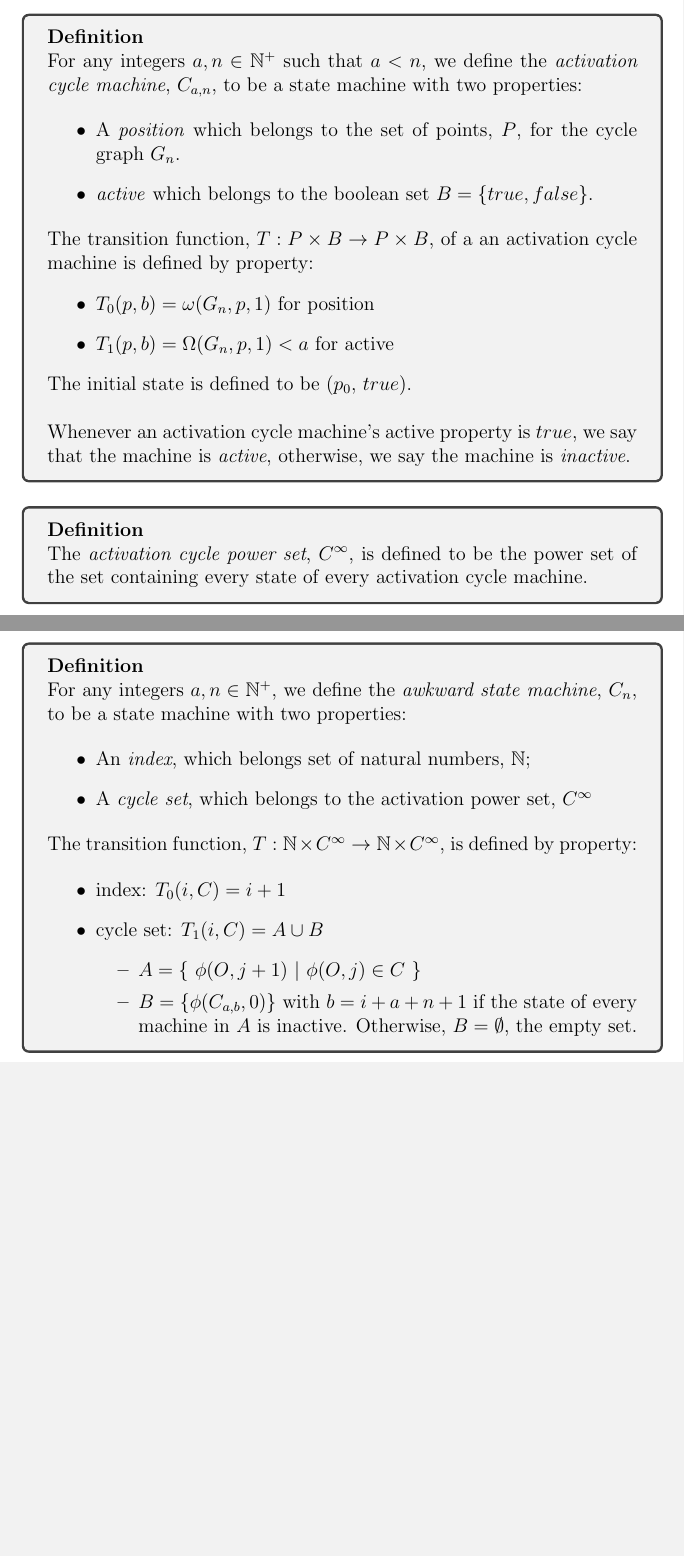
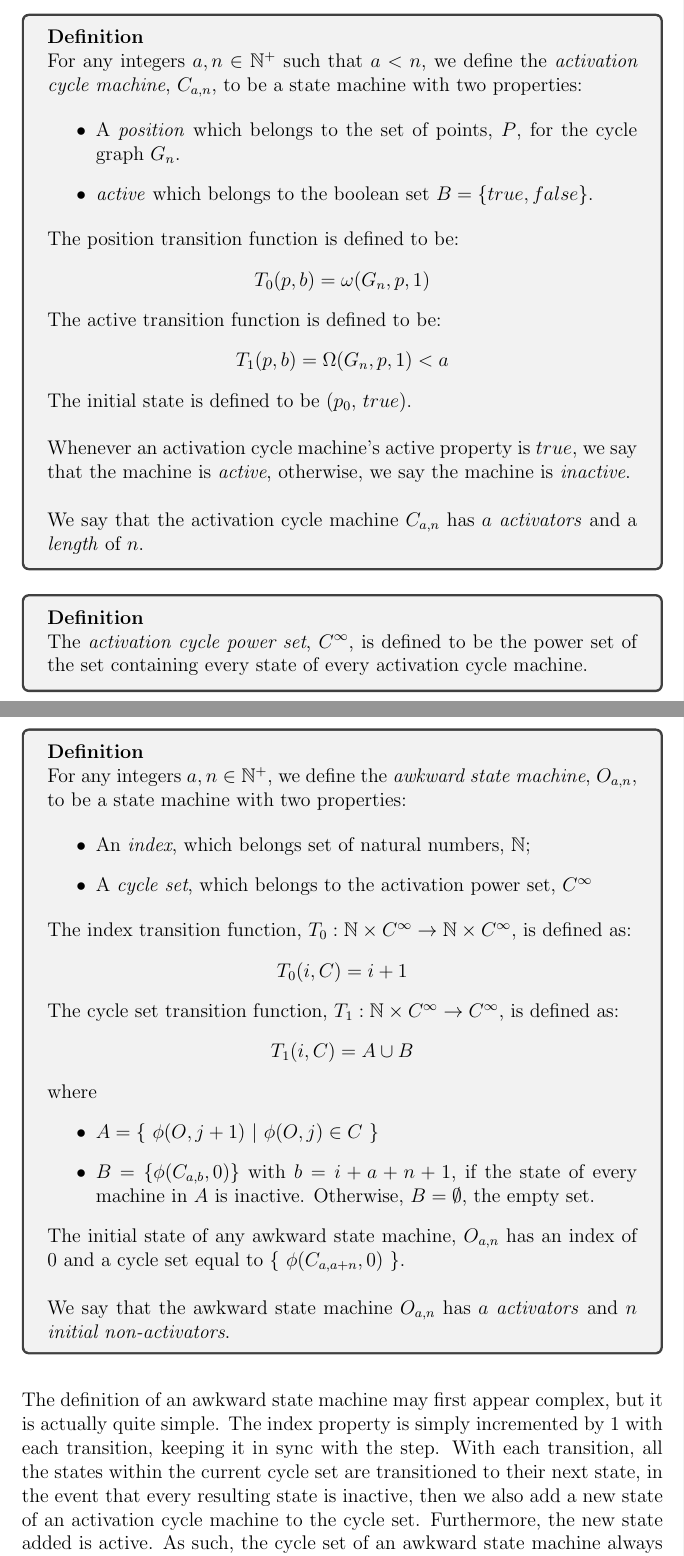
Before and after one commit to navyhockey56/awkward-math-latex-docs, a LaTeX document (awkward-state-machines/awkward-state-machines.tex): two parts of pages 18 and 19 of 46, joined at a grey line, cut so that both start at the same text, the shorter picture padded with empty space. Compiled offline with pdfLaTeX.

Commit message:
State machine defs

```diff
--- a/awkward-state-machines/awkward-state-machines.tex
+++ b/awkward-state-machines/awkward-state-machines.tex
@@ -894,15 +894,21 @@ For any integers $a, n \in \mathbb{N^+}$ such that $a < n$, we define the \texti
 \item \textit{active} which belongs to the boolean set $B = \{true, false\}$.
 \end{itemize}
 
-The transition function, $T: P \times B \rightarrow P \times B$, of a an activation cycle machine is defined by property:
-\begin{itemize}
-\item $T_0(p, b) = \omega(G_n, p, 1)$ for position
-\item $T_1(p, b) = \Omega(G_n, p, 1) < a$ for active
-\end{itemize}
+The position transition function is defined to be:
+\begin{center}
+$T_0(p, b) = \omega(G_n, p, 1)$
+\end{center}
+
+The active transition function is defined to be:
+\begin{center}
+$T_1(p, b) = \Omega(G_n, p, 1) < a$
+\end{center}
 
 The initial state is defined to be $(p_0,$ $true)$.\\
 
-\noindent Whenever an activation cycle machine's active property is $true$, we say that the machine is \textit{active}, otherwise, we say the machine is \textit{inactive}.
+\noindent Whenever an activation cycle machine's active property is $true$, we say that the machine is \textit{active}, otherwise, we say the machine is \textit{inactive}.\\
+
+\noindent We say that the activation cycle machine $C_{a, n}$ has $a$ \textit{activators} and a \textit{length} of $n$.
 
 \end{tcolorbox}
 
@@ -924,7 +930,7 @@ The \textit{activation cycle power set}, $C^{\infty}$, is defined to be the powe
 \hypertarget{definition:cycle_machine}{}
 \begin{tcolorbox}
 \textbf{Definition}\\
-For any integers $a, n \in \mathbb{N^+}$, we define the \textit{awkward state machine}, $C_n$, to be a state machine with two properties:
+For any integers $a, n \in \mathbb{N^+}$, we define the \textit{awkward state machine}, $O_{a,n}$, to be a state machine with two properties:
 
 \begin{itemize}
 \item An \textit{index}, which belongs set of natural numbers, $\mathbb{N}$;
@@ -933,24 +939,30 @@ For any integers $a, n \in \mathbb{N^+}$, we define the \textit{awkward state ma
 
 \end{itemize}
 
-The transition function, $T: \mathbb{N} \times C^{\infty} \rightarrow \mathbb{N} \times C^{\infty}$, is defined by property:
-
-\begin{itemize}
-
-\item index: $T_0(i, C) = i + 1$
-
-\item cycle set: $T_1(i, C) = A \cup B$
+The index transition function, $T_0: \mathbb{N} \times C^{\infty} \rightarrow \mathbb{N} \times C^{\infty}$, is defined as:
+\begin{center}
+$T_0(i, C) = i + 1$
+\end{center}
+
+The cycle set transition function, $T_1: \mathbb{N} \times C^{\infty} \rightarrow C^{\infty}$, is defined as:
+\begin{center}
+$T_1(i, C) = A \cup B$
+\end{center}
+where
 \begin{itemize}
 \item $A = \{$ $\phi(O, j + 1)$ $|$ $\phi(O, j) \in C$ $\}$
 
-\item $B = \{ \phi(C_{a, b}, 0) \}$ with $b = i + a + n + 1$ if the state of every machine in $A$ is inactive. Otherwise, $B = \emptyset$, the empty set.
+\item $B = \{ \phi(C_{a, b}, 0) \}$ with $b = i + a + n + 1$, if the state of every machine in $A$ is inactive. Otherwise, $B = \emptyset$, the empty set.
 \end{itemize}
-\end{itemize}
-
-\end{tcolorbox}
-
-
-
+
+The initial state of any awkward state machine, $O_{a,n}$ has an index of $0$ and a cycle set equal to $\{$ $\phi(C_{a, a + n}, 0)$ $\}$.\\
+
+We say that the awkward state machine $O_{a,n}$ has $a$ \textit{activators} and $n$ \textit{initial non-activators}.
+\end{tcolorbox}
+
+
+
+\noindent \\ The definition of an awkward state machine may first appear complex, but it is actually quite simple. The index property is simply incremented by 1 with each transition, keeping it in sync with the step. With each transition, all the states within the current cycle set are transitioned to their next state, in the event that every resulting state is inactive, then we also add a new state of an activation cycle machine to the cycle set. Furthermore, the new state added is active. As such, the cycle set of an awkward state machine always contains at least one active activation cycle machine.
 
 
 
```
Also changed, not shown: awkward-state-machines/awkward-state-machines.pdf, 3 other files.
